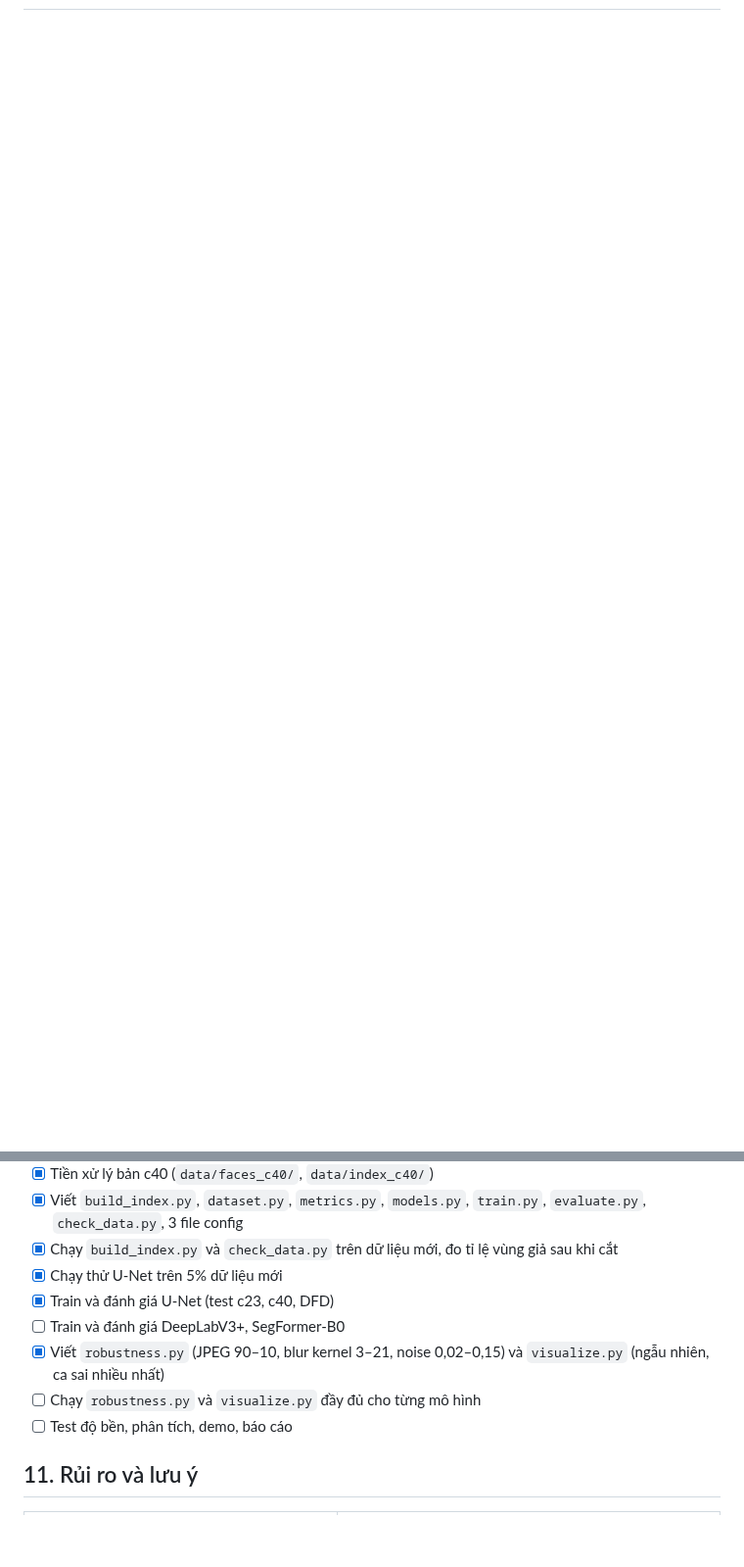
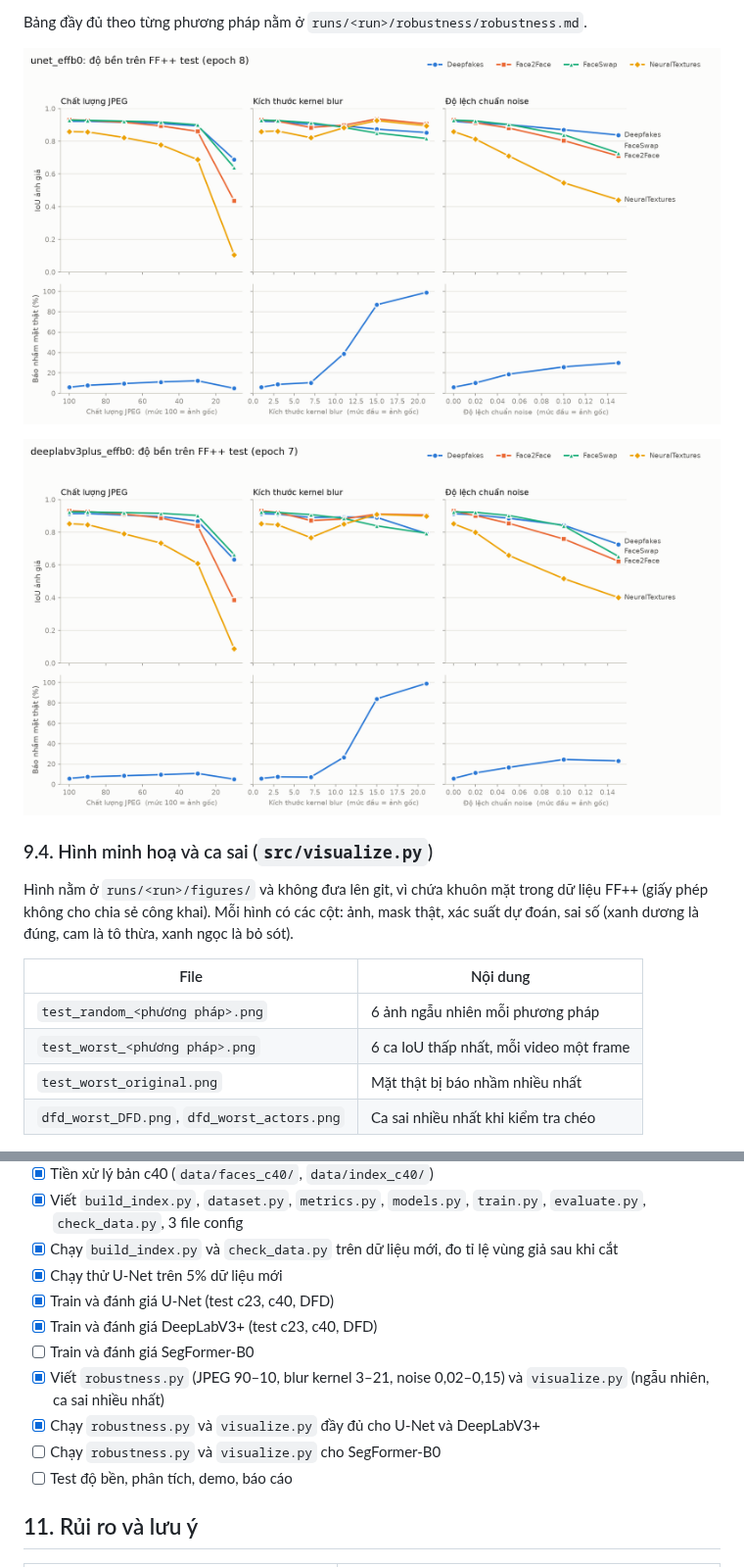
Before and after one commit to nguyenchitu2005-jpg/DoAnChuyenNganh, a Markdown page: KE_HOACH.md, 2 parts joined by grey strips. Shown at 98% size. GitHub-like rendering; pictures changed too: docs/figures/deeplabv3plus_robustness.png (added), docs/figures/unet_robustness.png (added); blank space fills up the shorter version.

```diff
--- a/KE_HOACH.md
+++ b/KE_HOACH.md
@@ -195,0 +209,17 @@ Nhận xét:
+Bảng đầy đủ theo từng phương pháp nằm ở `runs/<run>/robustness/robustness.md`.
+
+![Độ bền của U-Net](docs/figures/unet_robustness.png)
+
+![Độ bền của DeepLabV3+](docs/figures/deeplabv3plus_robustness.png)
+
+### 9.4. Hình minh hoạ và ca sai (`src/visualize.py`)
+
+Hình nằm ở `runs/<run>/figures/` và không đưa lên git, vì chứa khuôn mặt trong dữ liệu FF++ (giấy phép không cho chia sẻ công khai). Mỗi hình có các cột: ảnh, mask thật, xác suất dự đoán, sai số (xanh dương là đúng, cam là tô thừa, xanh ngọc là bỏ sót).
+
+| File | Nội dung |
+| --- | --- |
+| `test_random_<phương pháp>.png` | 6 ảnh ngẫu nhiên mỗi phương pháp |
+| `test_worst_<phương pháp>.png` | 6 ca IoU thấp nhất, mỗi video một frame |
+| `test_worst_original.png` | Mặt thật bị báo nhầm nhiều nhất |
+| `dfd_worst_DFD.png`, `dfd_worst_actors.png` | Ca sai nhiều nhất khi kiểm tra chéo |
+
@@ -205,9 +246,11 @@ Nhận xét:
 - [x] Chạy `build_index.py` và `check_data.py` trên dữ liệu mới, đo tỉ lệ vùng giả sau khi cắt
 - [x] Chạy thử U-Net trên 5% dữ liệu mới
 - [x] Train và đánh giá U-Net (test c23, c40, DFD)
-- [ ] Train và đánh giá DeepLabV3+, SegFormer-B0
+- [x] Train và đánh giá DeepLabV3+ (test c23, c40, DFD)
+- [ ] Train và đánh giá SegFormer-B0
 - [x] Viết `robustness.py` (JPEG 90–10, blur kernel 3–21, noise 0,02–0,15) và `visualize.py` (ngẫu nhiên, ca sai nhiều nhất)
-- [ ] Chạy `robustness.py` và `visualize.py` đầy đủ cho từng mô hình
+- [x] Chạy `robustness.py` và `visualize.py` đầy đủ cho U-Net và DeepLabV3+
+- [ ] Chạy `robustness.py` và `visualize.py` cho SegFormer-B0
 - [ ] Test độ bền, phân tích, demo, báo cáo
 
 ## 11. Rủi ro và lưu ý
```
Also changed, not shown: other parts of KE_HOACH.md (+44 -20 lines), 1 other file.
